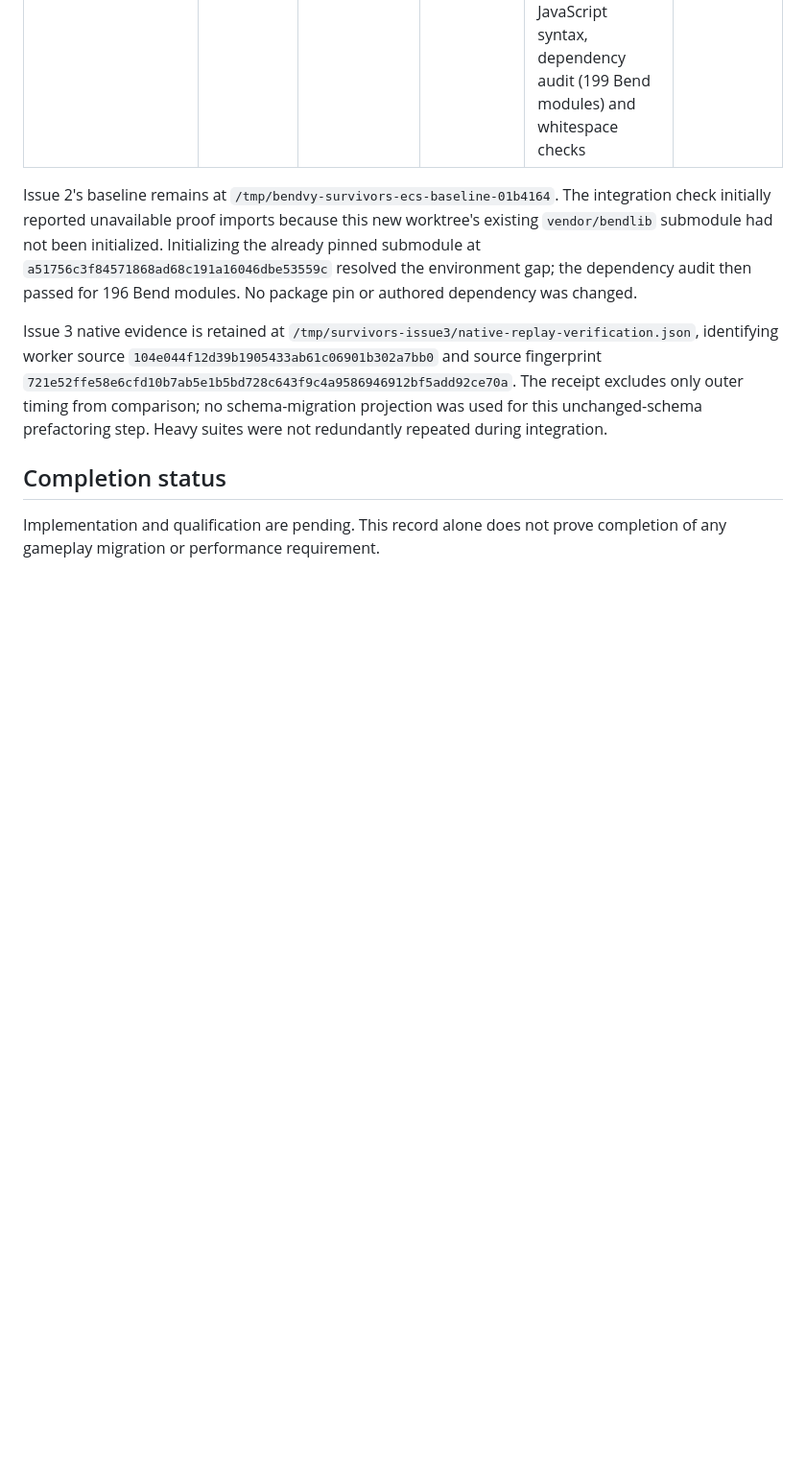
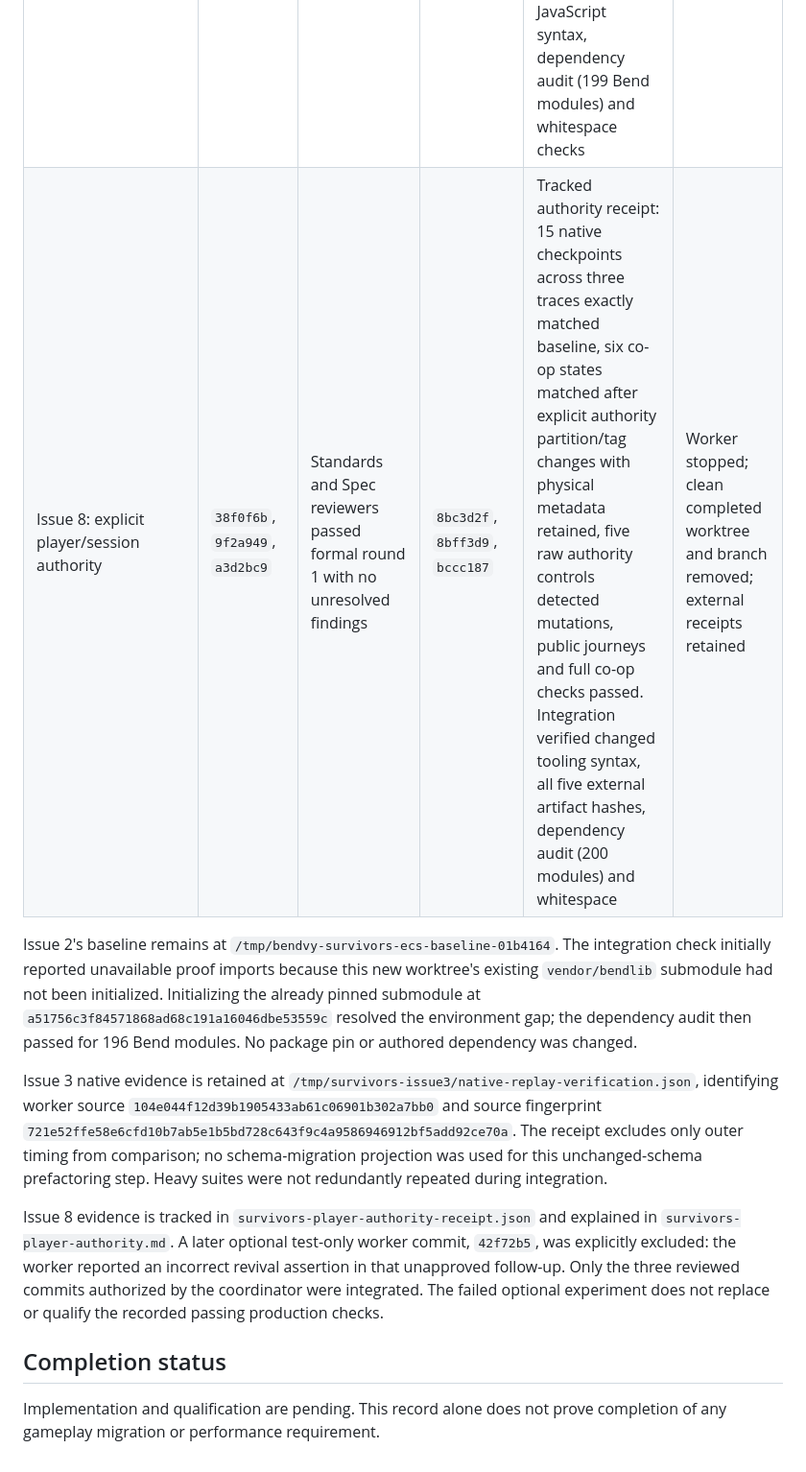
Before and after one commit to dearlordylord/beat-that-swarm-survivors, a Markdown page: research/survivors-ecs-integration.md, the part around the change. Shown at 96% size. GitHub-like rendering; blank space fills up the shorter version.

Commit message:
docs: record reviewed player authority integration

```diff
--- a/research/survivors-ecs-integration.md
+++ b/research/survivors-ecs-integration.md
@@ -29,6 +29,7 @@ or publication is performed without a subsequent coordinator instruction.
 | Setup | Not applicable | Coordinator assigned integration ownership | This record's initial commit | Integration worktree inspected clean on the declared branch/base; repository instructions read | None |
 | Issue 2: baseline and qualification contract | `278cde1` | Standards and Spec reviewers passed round 1; coordinator verified 39 artifact hashes, 546 archived source files, raw mutation controls and six co-op snapshots | `94adec5` | Python syntax, receipt JSON parsing, both capture-module Node syntax checks, dependency audit and whitespace checks passed | Completed worker worktree and branch removed; external baseline retained |
 | Issue 3: typed simulation/encoding boundary | `3267660`, `86c4b16`, `104e044` | Standards and Spec reviewers passed round 2 after diagnostic callers and benchmark timing were repaired | `50f62d5`, `c0b38f3`, `2ec740c` | Coordinator's native receipt: 15 checkpoints across three traces exactly matched baseline sparse ECS payloads, with Node unavailable and stable native source fingerprint; full co-op reliability, 43 UI checks, typed boundary, dense contacts, five rejoin mutants and attach proof passed. Integration reran changed JavaScript syntax, dependency audit (199 Bend modules) and whitespace checks | Completed worker worktree and branch removed; external receipts retained |
+| Issue 8: explicit player/session authority | `38f0f6b`, `9f2a949`, `a3d2bc9` | Standards and Spec reviewers passed formal round 1 with no unresolved findings | `8bc3d2f`, `8bff3d9`, `bccc187` | Tracked authority receipt: 15 native checkpoints across three traces exactly matched baseline, six co-op states matched after explicit authority partition/tag changes with physical metadata retained, five raw authority controls detected mutations, public journeys and full co-op checks passed. Integration verified changed tooling syntax, all five external artifact hashes, dependency audit (200 modules) and whitespace | Worker stopped; clean completed worktree and branch removed; external receipts retained |
 
 Issue 2's baseline remains at
 `/tmp/bendvy-survivors-ecs-baseline-01b4164`. The integration check initially
@@ -46,6 +47,13 @@ The receipt excludes only outer timing from comparison; no schema-migration
 projection was used for this unchanged-schema prefactoring step. Heavy suites
 were not redundantly repeated during integration.
 
+Issue 8 evidence is tracked in `survivors-player-authority-receipt.json` and
+explained in `survivors-player-authority.md`. A later optional test-only worker
+commit, `42f72b5`, was explicitly excluded: the worker reported an incorrect
+revival assertion in that unapproved follow-up. Only the three reviewed commits
+authorized by the coordinator were integrated. The failed optional experiment
+does not replace or qualify the recorded passing production checks.
+
 ## Completion status
 
 Implementation and qualification are pending. This record alone does not prove
```
